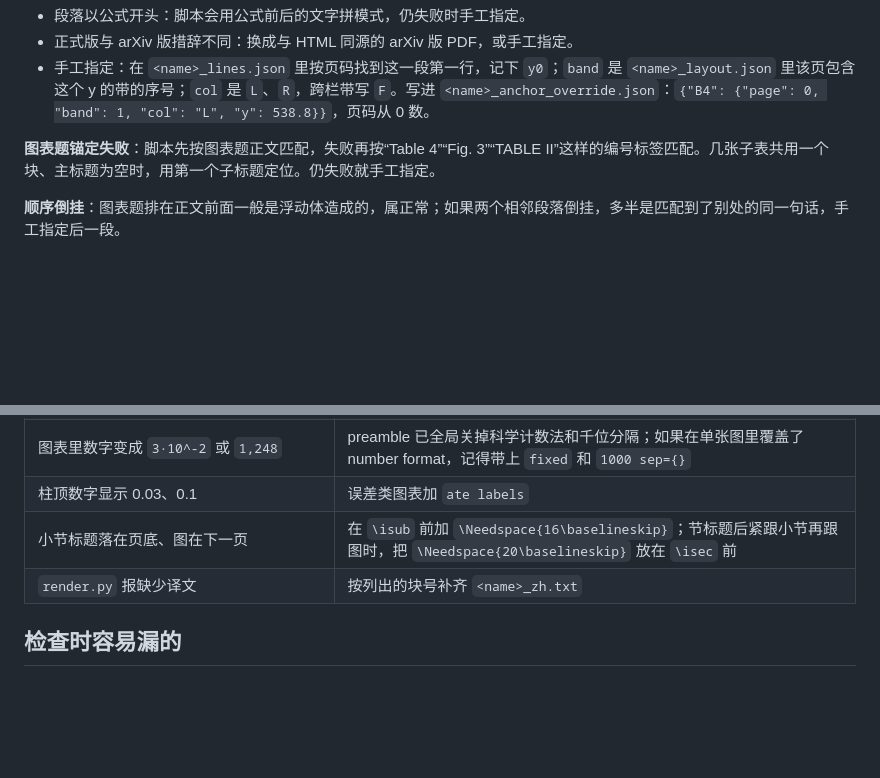
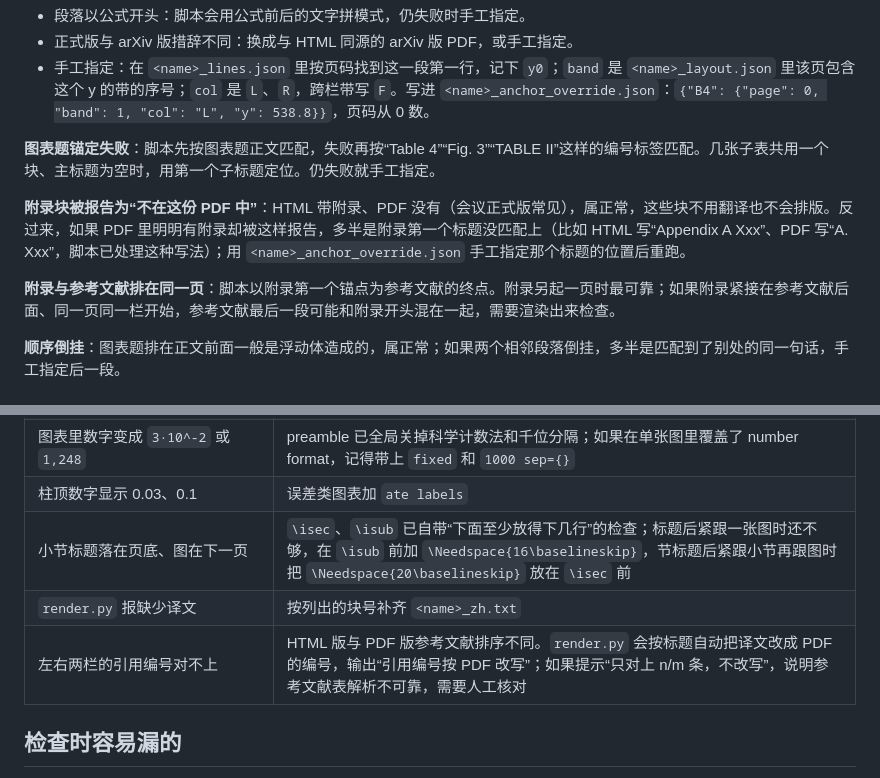
Before and after one commit to Jonty-Zhang/paper-decoder, a Markdown page: references/troubleshooting.md, 2 parts joined by grey strips. Drawn GitHub-style; blank space fills up the shorter version.

Commit message:
常见问题：补充附录不在 PDF 中、附录与参考文献同页、引用编号对不上的处理
Co-Authored-By: Claude Opus 5.5 <noreply@anthropic.com>

```diff
--- a/references/troubleshooting.md
+++ b/references/troubleshooting.md
@@ -10,6 +10,10 @@
 - 手工指定：在 `<name>_lines.json` 里按页码找到这一段第一行，记下 `y0`；`band` 是 `<name>_layout.json` 里该页包含这个 y 的带的序号；`col` 是 `L`、`R`，跨栏带写 `F`。写进 `<name>_anchor_override.json`：`{"B4": {"page": 0, "band": 1, "col": "L", "y": 538.8}}`，页码从 0 数。
 
 **图表题锚定失败**：脚本先按图表题正文匹配，失败再按“Table 4”“Fig. 3”“TABLE II”这样的编号标签匹配。几张子表共用一个块、主标题为空时，用第一个子标题定位。仍失败就手工指定。
+
+**附录块被报告为“不在这份 PDF 中”**：HTML 带附录、PDF 没有（会议正式版常见），属正常，这些块不用翻译也不会排版。反过来，如果 PDF 里明明有附录却被这样报告，多半是附录第一个标题没匹配上（比如 HTML 写“Appendix A Xxx”、PDF 写“A. Xxx”，脚本已处理这种写法）；用 `<name>_anchor_override.json` 手工指定那个标题的位置后重跑。
+
+**附录与参考文献排在同一页**：脚本以附录第一个锚点为参考文献的终点。附录另起一页时最可靠；如果附录紧接在参考文献后面、同一页同一栏开始，参考文献最后一段可能和附录开头混在一起，需要渲染出来检查。
 
 **顺序倒挂**：图表题排在正文前面一般是浮动体造成的，属正常；如果两个相邻段落倒挂，多半是匹配到了别处的同一句话，手工指定后一段。
 
@@ -31,8 +35,9 @@
 | 整页讲解的内容在页面上垂直居中 | preamble 里已把 `\@fptop` 设为 0；如果自己改了 preamble，保留这一行 |
 | 图表里数字变成 `3·10^-2` 或 `1,248` | preamble 已全局关掉科学计数法和千位分隔；如果在单张图里覆盖了 number format，记得带上 `fixed` 和 `1000 sep={}` |
 | 柱顶数字显示 0.03、0.1 | 误差类图表加 `ate labels` |
-| 小节标题落在页底、图在下一页 | 在 `\isub` 前加 `\Needspace{16\baselineskip}`；节标题后紧跟小节再跟图时，把 `\Needspace{20\baselineskip}` 放在 `\isec` 前 |
+| 小节标题落在页底、图在下一页 | `\isec`、`\isub` 已自带“下面至少放得下几行”的检查；标题后紧跟一张图时还不够，在 `\isub` 前加 `\Needspace{16\baselineskip}`，节标题后紧跟小节再跟图时把 `\Needspace{20\baselineskip}` 放在 `\isec` 前 |
 | `render.py` 报缺少译文 | 按列出的块号补齐 `<name>_zh.txt` |
+| 左右两栏的引用编号对不上 | HTML 版与 PDF 版参考文献排序不同。`render.py` 会按标题自动把译文改成 PDF 的编号，输出“引用编号按 PDF 改写”；如果提示“只对上 n/m 条，不改写”，说明参考文献表解析不可靠，需要人工核对 |
 
 ## 检查时容易漏的
 
```
